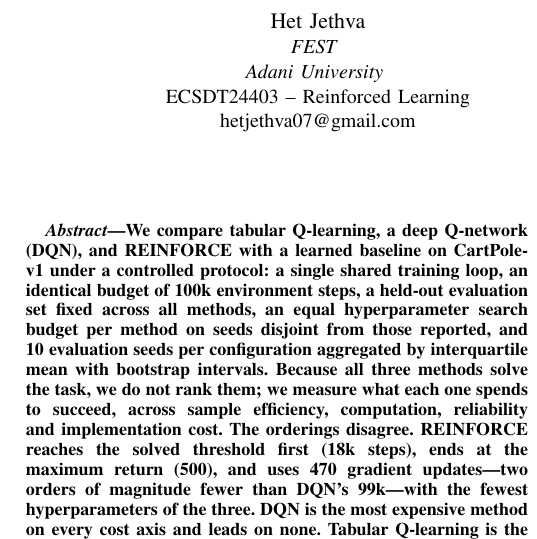
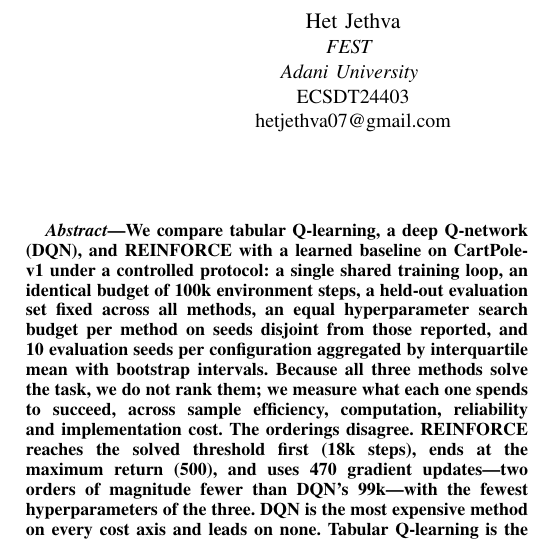
Before and after one commit to Het-Jethva/rl-cartpole-comparison, a LaTeX paper (paper/paper.tex): part of one column of page 1 of 8, cut so that both start at the same text. Compiled offline with pdfLaTeX.

Commit message:
Show the course code alone on the title page

```diff
--- a/paper/paper.tex
+++ b/paper/paper.tex
@@ -17,7 +17,7 @@ Reinforcement Learning on CartPole-v1}
 
 \newcommand{\Institution}{Adani University}
 \newcommand{\Department}{FEST}
-\newcommand{\CourseCode}{ECSDT24403 -- Reinforced Learning}
+\newcommand{\CourseCode}{ECSDT24403}
 
 \author{
 \IEEEauthorblockN{Het Jethva}
```
Also changed, not shown: paper/paper.pdf.
